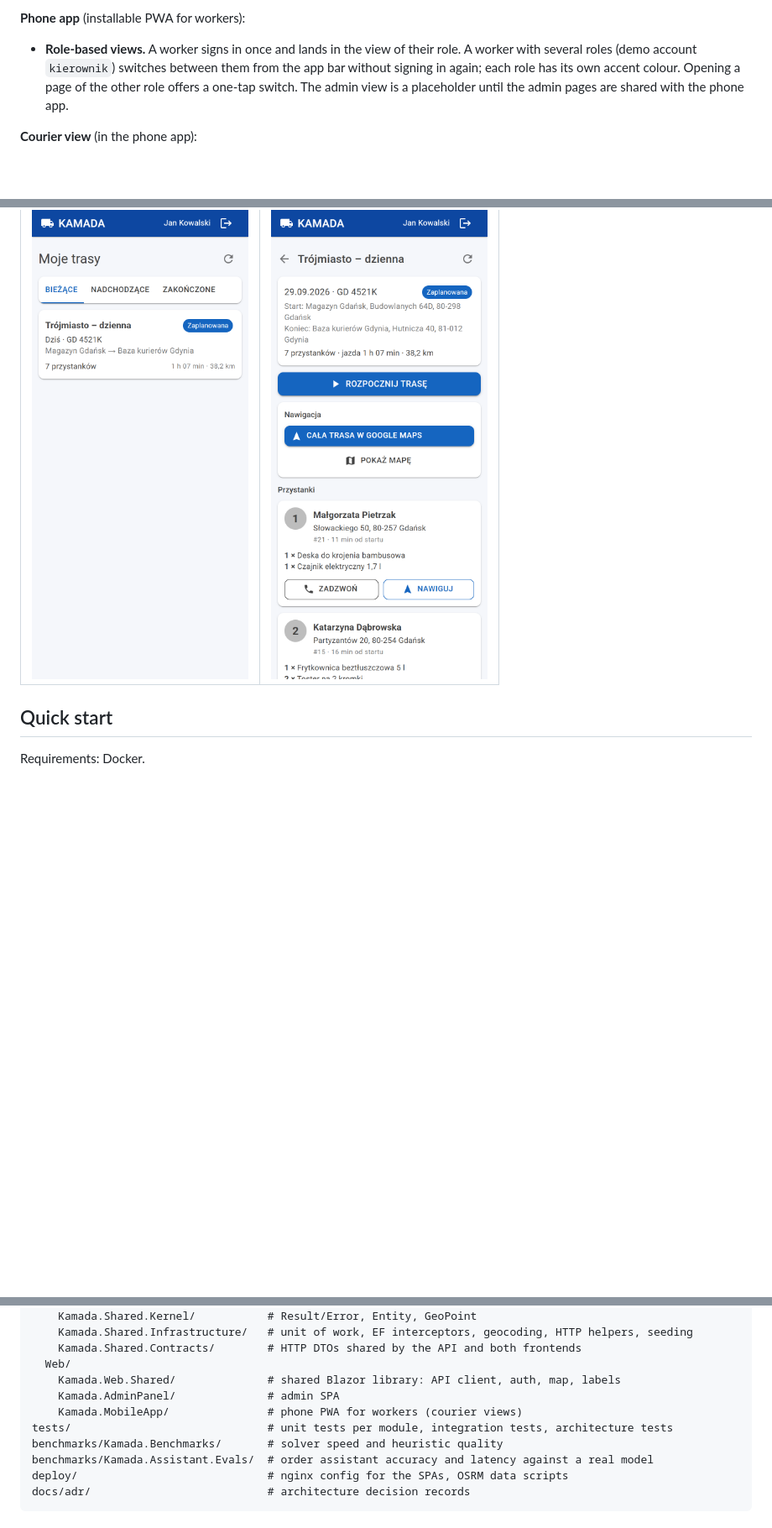
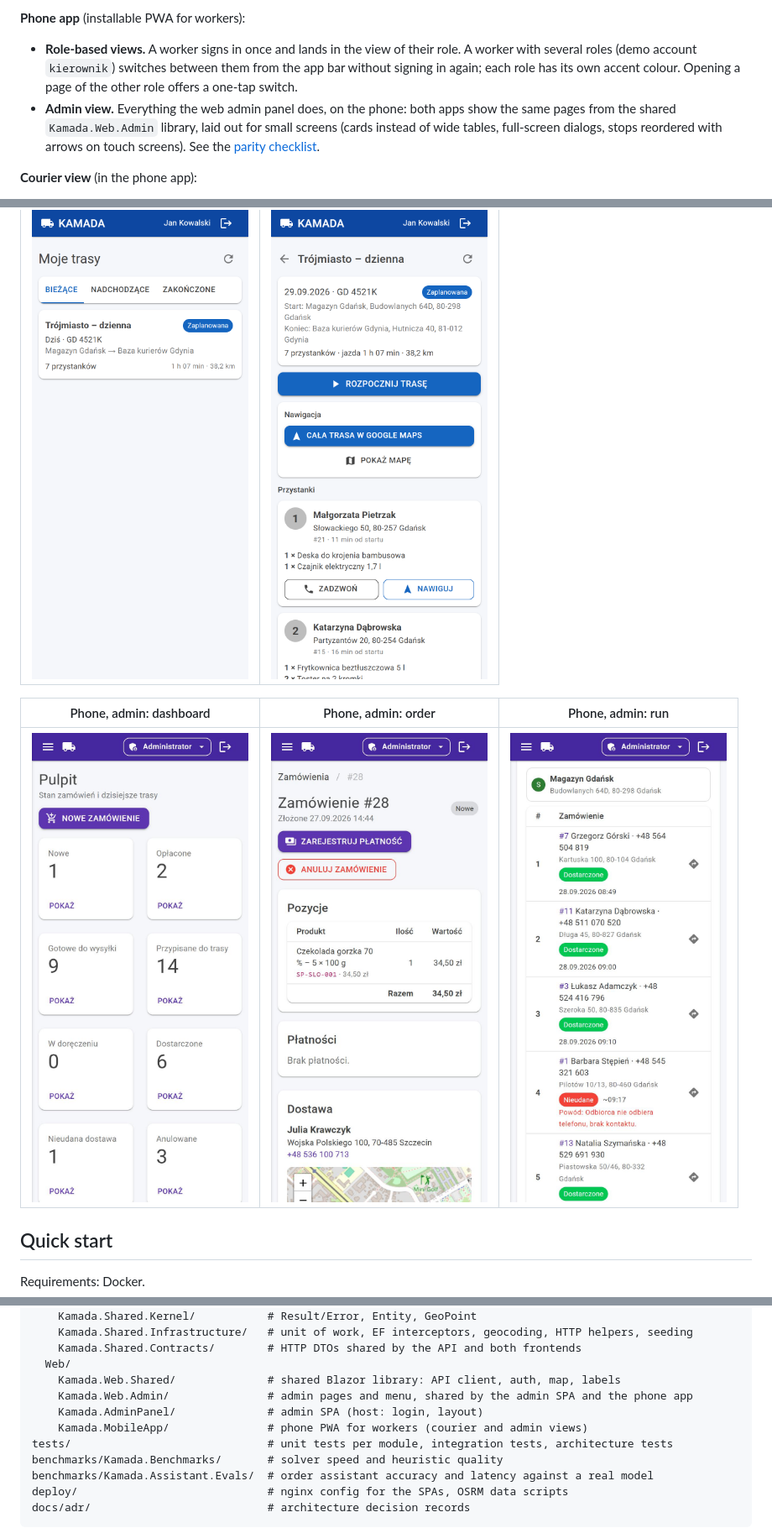
Before and after one commit to DawidJankowski00/KAMADAv2, a Markdown page: README.md, 3 parts joined by grey strips. Shown at 84% size. GitHub-like rendering; pictures changed too: docs/images/phone-admin-dashboard.png (added), docs/images/phone-admin-order.png (added), docs/images/phone-admin-run.png (added); blank space fills up the shorter version.

Commit message:
docs: admin parity checklist

```diff
--- a/README.md
+++ b/README.md
@@ -32,8 +32,10 @@ a Blazor WebAssembly admin panel and a Blazor PWA for couriers.
 
 - **Role-based views.** A worker signs in once and lands in the view of their role. A worker with several roles
   (demo account `kierownik`) switches between them from the app bar without signing in again; each role has its own
-  accent colour. Opening a page of the other role offers a one-tap switch. The admin view is a placeholder until the
-  admin pages are shared with the phone app.
+  accent colour. Opening a page of the other role offers a one-tap switch.
+- **Admin view.** Everything the web admin panel does, on the phone: both apps show the same pages from the shared
+  `Kamada.Web.Admin` library, laid out for small screens (cards instead of wide tables, full-screen dialogs, stops
+  reordered with arrows on touch screens). See the [parity checklist](docs/admin-parity.md).
 
 **Courier view** (in the phone app):
 
@@ -69,6 +71,10 @@ a Blazor WebAssembly admin panel and a Blazor PWA for couriers.
 | Courier: my runs | Courier: run details |
 |---|---|
 | ![My runs](docs/images/courier-runs.png) | ![Run details](docs/images/courier-run.png) |
+
+| Phone, admin: dashboard | Phone, admin: order | Phone, admin: run |
+|---|---|---|
+| ![Phone dashboard](docs/images/phone-admin-dashboard.png) | ![Phone order](docs/images/phone-admin-order.png) | ![Phone run](docs/images/phone-admin-run.png) |
 
 ## Quick start
 
@@ -311,8 +317,9 @@ src/
     Kamada.Shared.Contracts/        # HTTP DTOs shared by the API and both frontends
   Web/
     Kamada.Web.Shared/              # shared Blazor library: API client, auth, map, labels
-    Kamada.AdminPanel/              # admin SPA
-    Kamada.MobileApp/               # phone PWA for workers (courier views)
+    Kamada.Web.Admin/               # admin pages and menu, shared by the admin SPA and the phone app
+    Kamada.AdminPanel/              # admin SPA (host: login, layout)
+    Kamada.MobileApp/               # phone PWA for workers (courier and admin views)
 tests/                              # unit tests per module, integration tests, architecture tests
 benchmarks/Kamada.Benchmarks/       # solver speed and heuristic quality
 benchmarks/Kamada.Assistant.Evals/  # order assistant accuracy and latency against a real model
```
Also changed, not shown: docs/admin-parity.md (added, +44 -0 lines), docs/adr/0005-blazor-wasm-frontends.md (+7 -0 lines).
